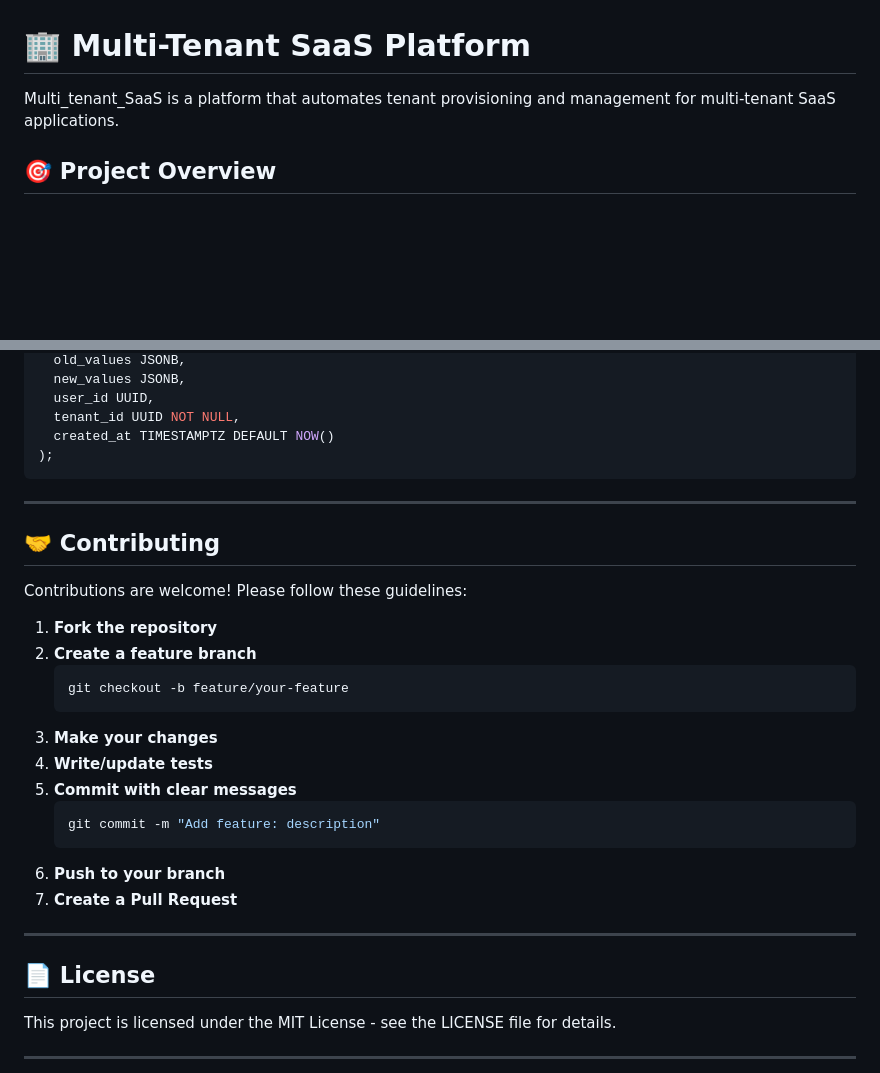
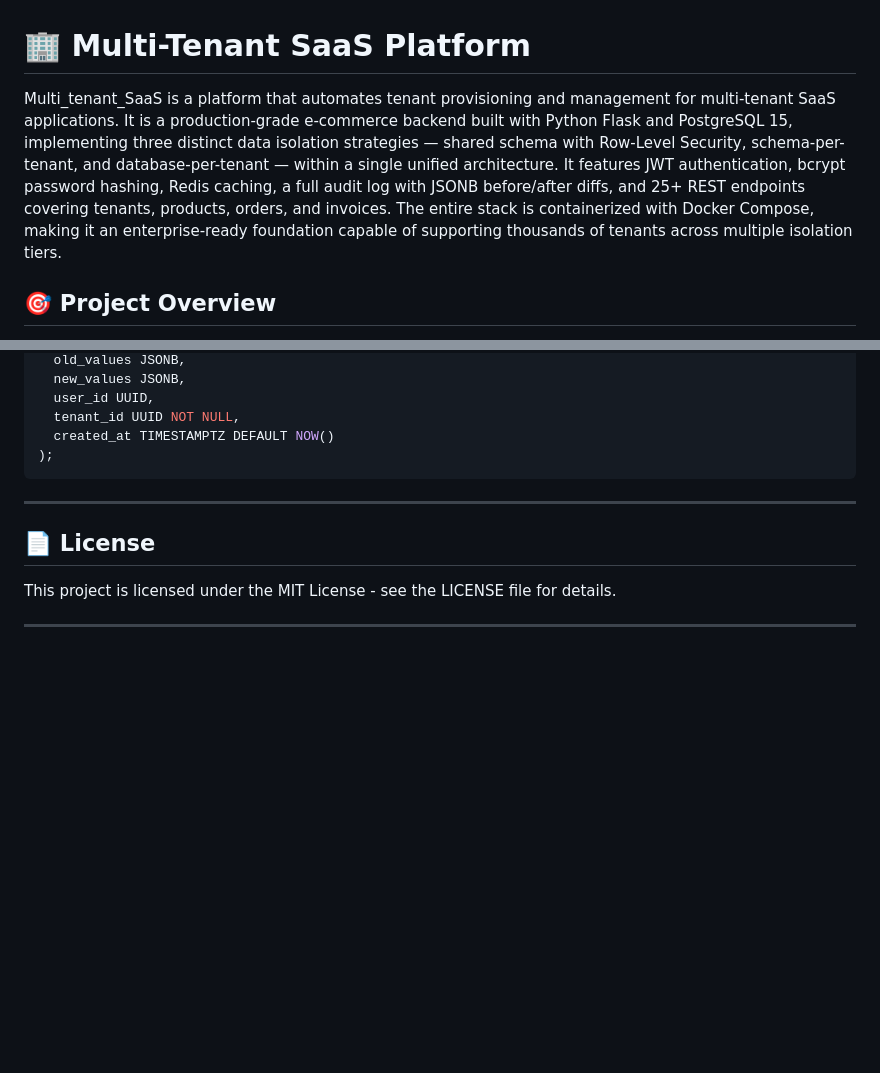
Before and after one commit to ranaabdulrehmannoon/Multi_tenant_SaaS, a Markdown page: README.md, 2 parts joined by grey strips. Rendered like a GitHub page; blank space fills up the shorter version.

````diff
--- a/README.md
+++ b/README.md
@@ -1,6 +1,6 @@
 # 🏢 Multi-Tenant SaaS Platform
 
-Multi_tenant_SaaS is a platform that automates tenant provisioning and management for multi-tenant SaaS applications.
+Multi_tenant_SaaS is a platform that automates tenant provisioning and management for multi-tenant SaaS applications. It is a production-grade e-commerce backend built with Python Flask and PostgreSQL 15, implementing three distinct data isolation strategies — shared schema with Row-Level Security, schema-per-tenant, and database-per-tenant — within a single unified architecture. It features JWT authentication, bcrypt password hashing, Redis caching, a full audit log with JSONB before/after diffs, and 25+ REST endpoints covering tenants, products, orders, and invoices. The entire stack is containerized with Docker Compose, making it an enterprise-ready foundation capable of supporting thousands of tenants across multiple isolation tiers.
 
 ## 🎯 Project Overview
 
@@ -741,26 +741,6 @@ CREATE TABLE public.audit_log (
 
 ---
 
-## 🤝 Contributing
-
-Contributions are welcome! Please follow these guidelines:
-
-1. **Fork the repository**
-2. **Create a feature branch**
-   ```bash
-   git checkout -b feature/your-feature
-   ```
-3. **Make your changes**
-4. **Write/update tests**
-5. **Commit with clear messages**
-   ```bash
-   git commit -m "Add feature: description"
-   ```
-6. **Push to your branch**
-7. **Create a Pull Request**
-
----
-
 ## 📄 License
 
 This project is licensed under the MIT License - see the LICENSE file for details.
````
